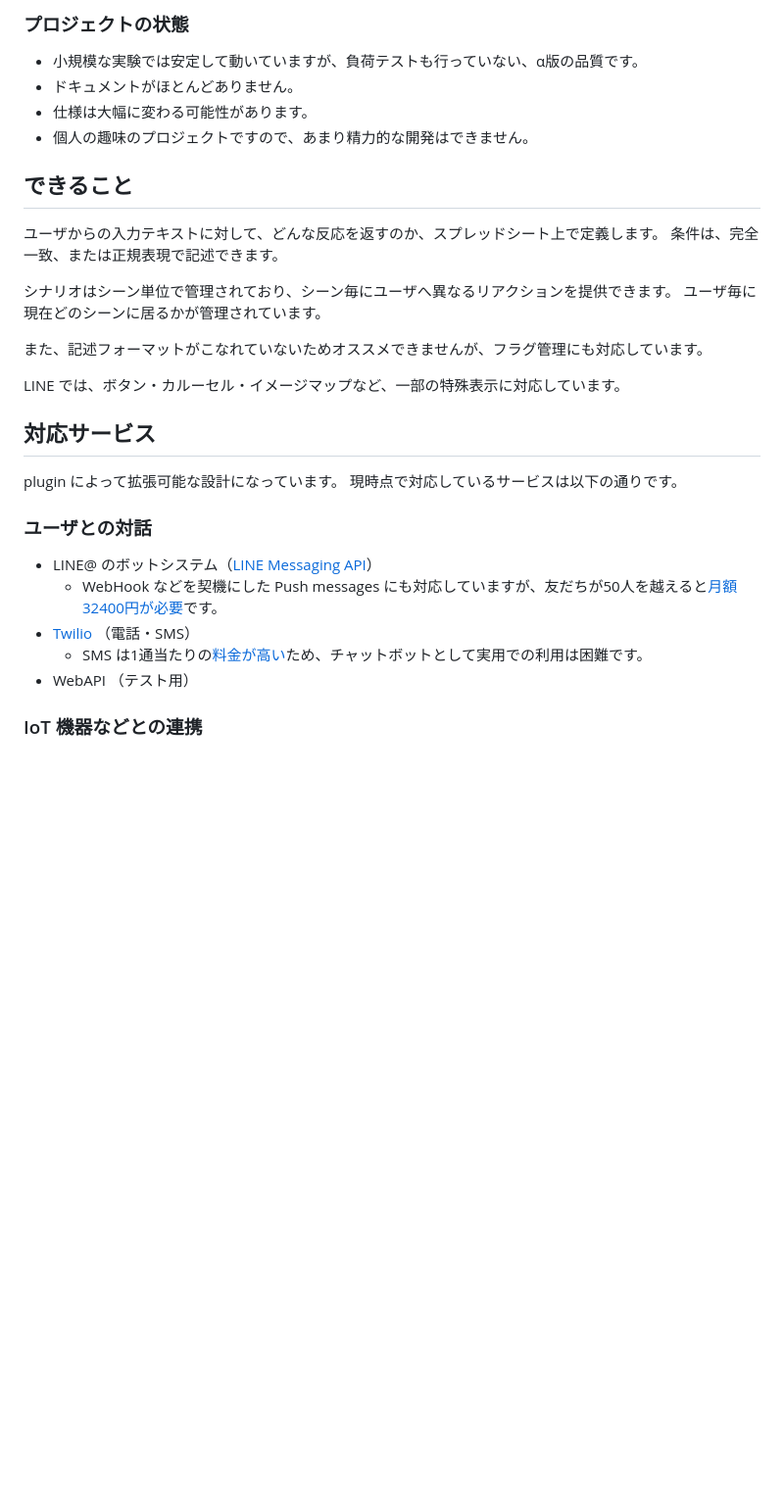
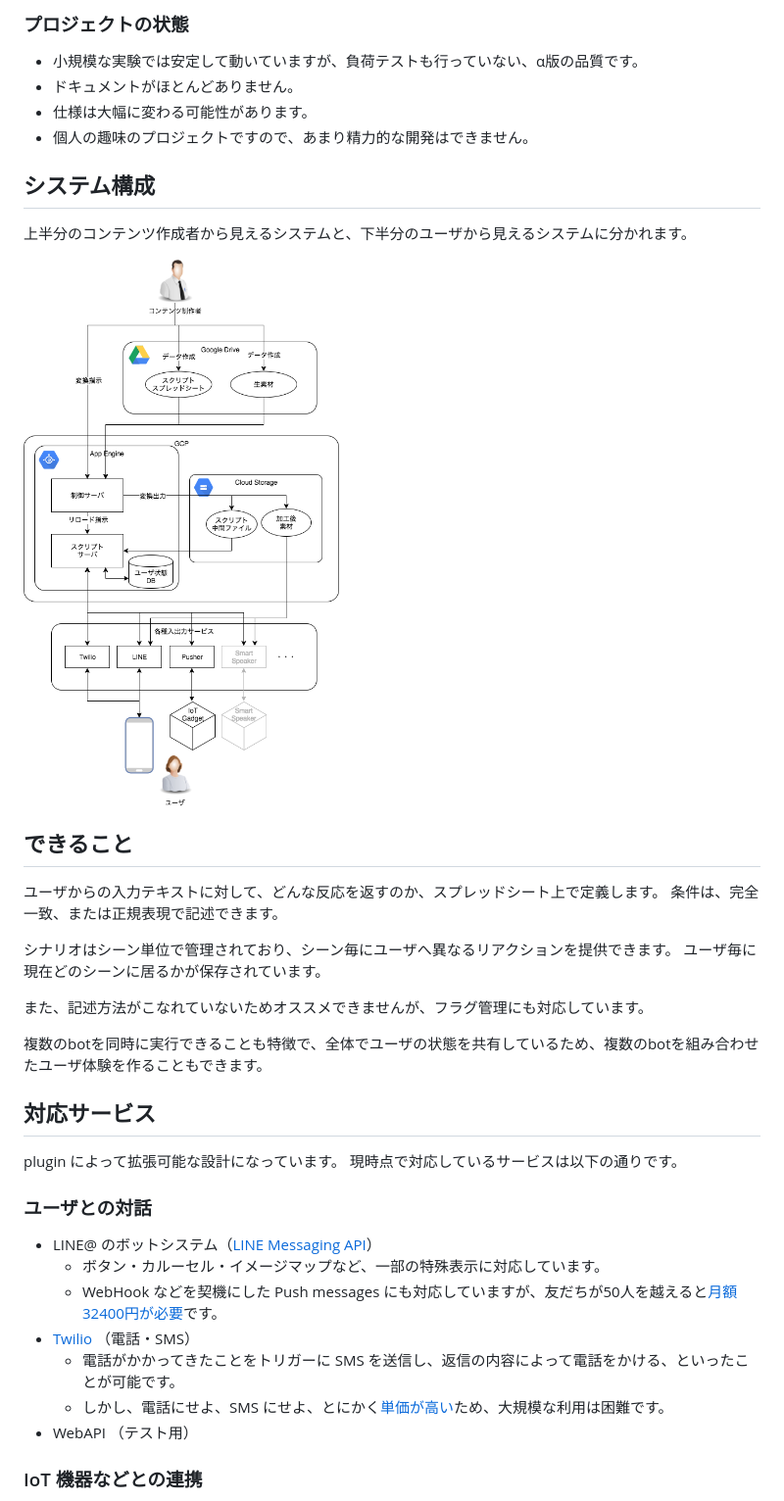
Before and after one commit to alt-core/XStoryBot, a Markdown page: README.md, the part around the change. Shown: that part at 98% size. GitHub-like rendering; pictures changed too: docs/system_diagram.png (added); blank space fills up the shorter version.

```diff
--- a/README.md
+++ b/README.md
@@ -15,17 +15,22 @@ Google App Engine 向けのサーバアプリケーションとして開発さ
 - 仕様は大幅に変わる可能性があります。
 - 個人の趣味のプロジェクトですので、あまり精力的な開発はできません。
 
+## システム構成
+上半分のコンテンツ作成者から見えるシステムと、下半分のユーザから見えるシステムに分かれます。
+
+![システム構成図](./docs/system_diagram.png)
+
 ## できること
 
 ユーザからの入力テキストに対して、どんな反応を返すのか、スプレッドシート上で定義します。
 条件は、完全一致、または正規表現で記述できます。
 
 シナリオはシーン単位で管理されており、シーン毎にユーザへ異なるリアクションを提供できます。
-ユーザ毎に現在どのシーンに居るかが管理されています。
+ユーザ毎に現在どのシーンに居るかが保存されています。
 
-また、記述フォーマットがこなれていないためオススメできませんが、フラグ管理にも対応しています。
+また、記述方法がこなれていないためオススメできませんが、フラグ管理にも対応しています。
 
-LINE では、ボタン・カルーセル・イメージマップなど、一部の特殊表示に対応しています。
+複数のbotを同時に実行できることも特徴で、全体でユーザの状態を共有しているため、複数のbotを組み合わせたユーザ体験を作ることもできます。
 
 ## 対応サービス
 
@@ -35,9 +40,11 @@ plugin によって拡張可能な設計になっています。
 ### ユーザとの対話
 
 - LINE@ のボットシステム（[LINE Messaging API](https://developers.line.me/ja/services/messaging-api/)）
+  - ボタン・カルーセル・イメージマップなど、一部の特殊表示に対応しています。
   - WebHook などを契機にした Push messages にも対応していますが、友だちが50人を越えると[月額32400円が必要](https://at.line.me/jp/plan)です。
 - [Twilio](https://twilio.kddi-web.com/) （電話・SMS）
-  - SMS は1通当たりの[料金が高い](https://twilio.kddi-web.com/price/)ため、チャットボットとして実用での利用は困難です。
+  - 電話がかかってきたことをトリガーに SMS を送信し、返信の内容によって電話をかける、といったことが可能です。
+  - しかし、電話にせよ、SMS にせよ、とにかく[単価が高い](https://twilio.kddi-web.com/price/)ため、大規模な利用は困難です。
 - WebAPI （テスト用）
 
 ### IoT 機器などとの連携
```
